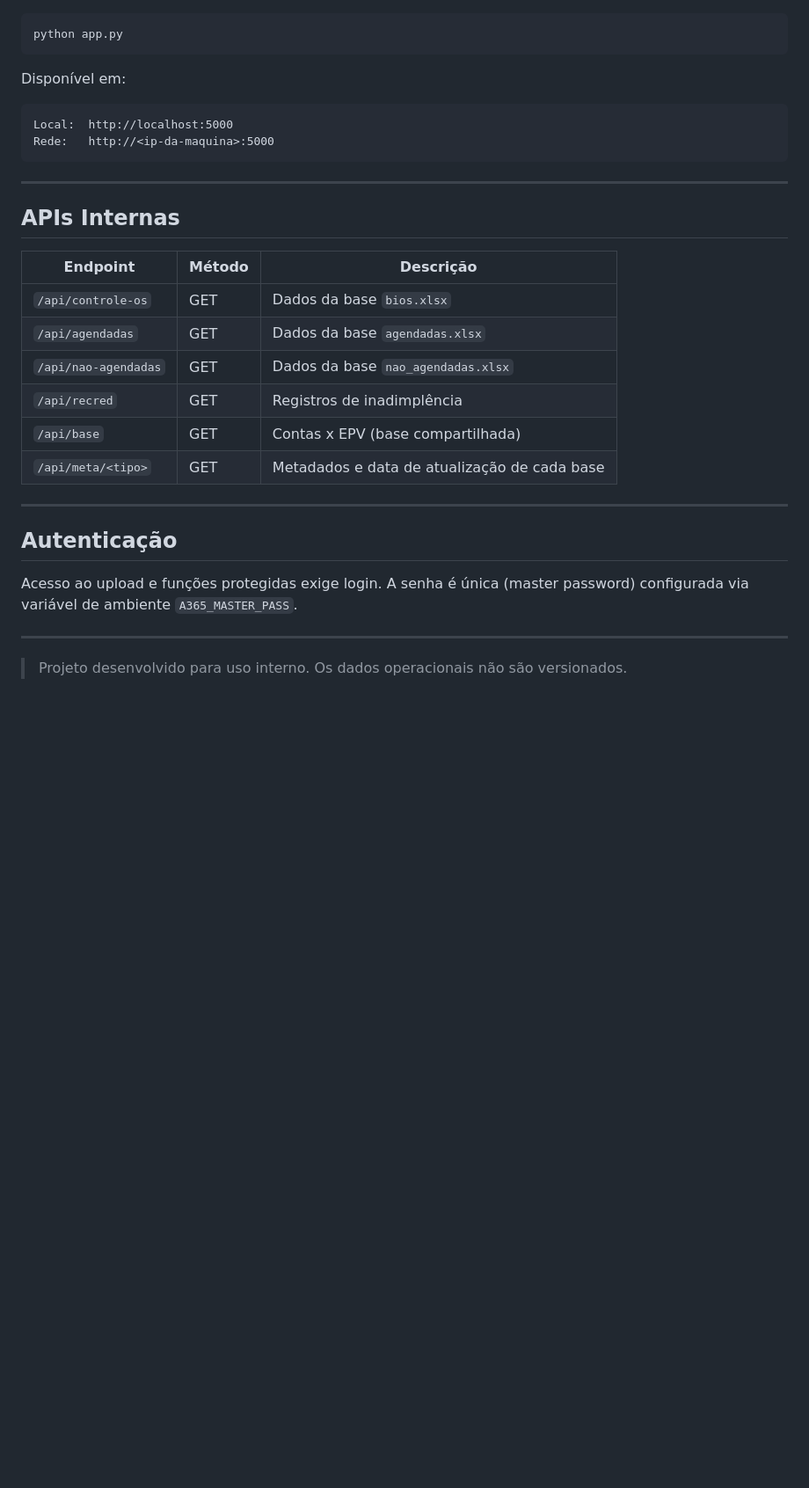
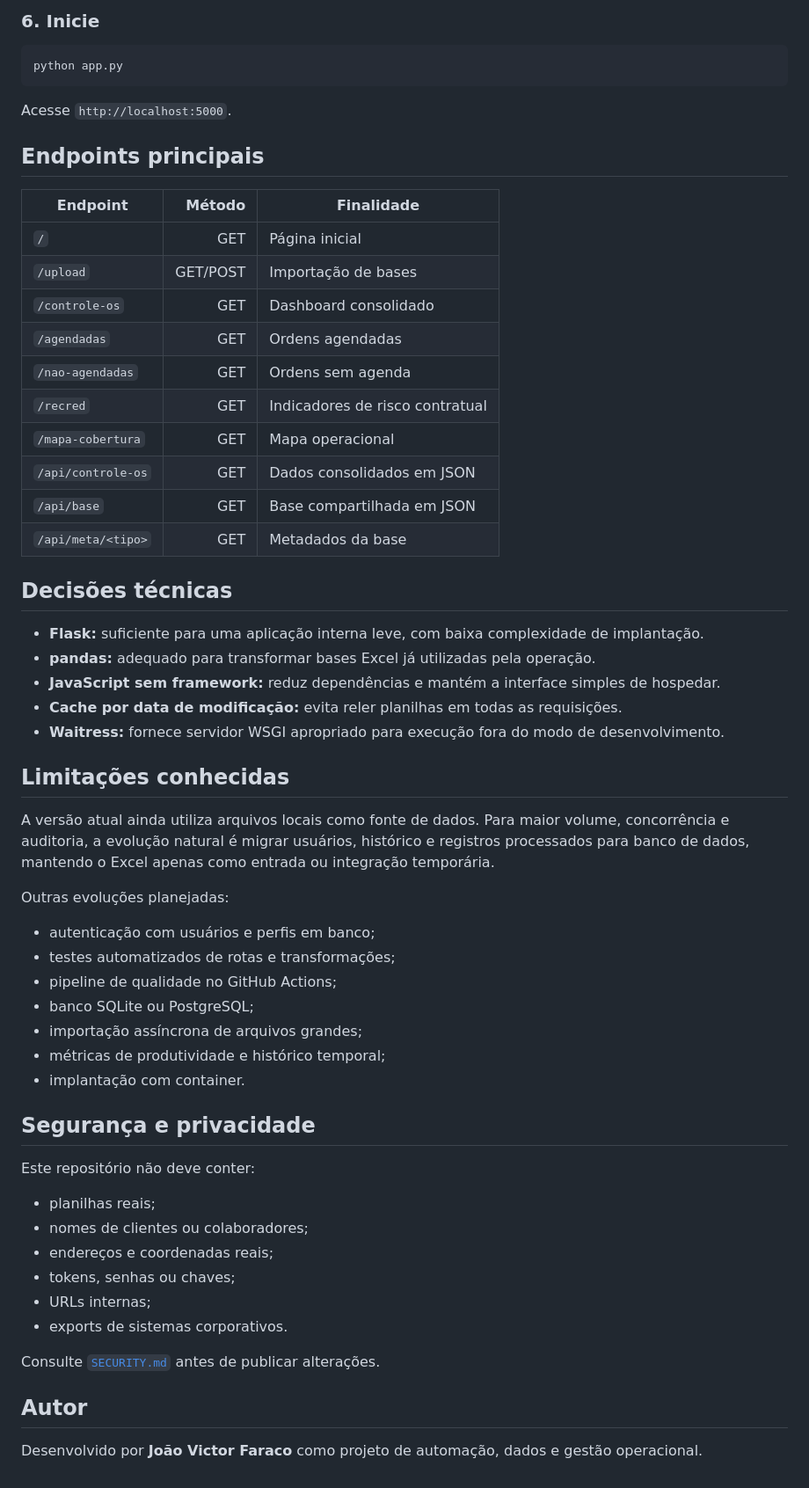
Before and after one commit to JvFaraco/operational-dashboard-platform, a Markdown page: README.md, the part around one of its changes. Shown at 88% size. GitHub-like rendering; blank space fills up the shorter version.

````diff
--- a/README.md
+++ b/README.md
@@ -140,34 +158,61 @@ data/
+### 6. Inicie
 
 ```bash
 python app.py
 ```
 
-Disponível em:
+Acesse `http://localhost:5000`.
 
-```
-Local:  http://localhost:5000
-Rede:   http://<ip-da-maquina>:5000
-```
+## Endpoints principais
 
----
+| Endpoint | Método | Finalidade |
+|---|---:|---|
+| `/` | GET | Página inicial |
+| `/upload` | GET/POST | Importação de bases |
+| `/controle-os` | GET | Dashboard consolidado |
+| `/agendadas` | GET | Ordens agendadas |
+| `/nao-agendadas` | GET | Ordens sem agenda |
+| `/recred` | GET | Indicadores de risco contratual |
+| `/mapa-cobertura` | GET | Mapa operacional |
+| `/api/controle-os` | GET | Dados consolidados em JSON |
+| `/api/base` | GET | Base compartilhada em JSON |
+| `/api/meta/<tipo>` | GET | Metadados da base |
 
-## APIs Internas
+## Decisões técnicas
 
-| Endpoint | Método | Descrição |
-|----------|--------|-----------|
-| `/api/controle-os` | GET | Dados da base `bios.xlsx` |
-| `/api/agendadas` | GET | Dados da base `agendadas.xlsx` |
-| `/api/nao-agendadas` | GET | Dados da base `nao_agendadas.xlsx` |
-| `/api/recred` | GET | Registros de inadimplência |
-| `/api/base` | GET | Contas x EPV (base compartilhada) |
-| `/api/meta/<tipo>` | GET | Metadados e data de atualização de cada base |
+- **Flask:** suficiente para uma aplicação interna leve, com baixa complexidade de implantação.
+- **pandas:** adequado para transformar bases Excel já utilizadas pela operação.
+- **JavaScript sem framework:** reduz dependências e mantém a interface simples de hospedar.
+- **Cache por data de modificação:** evita reler planilhas em todas as requisições.
+- **Waitress:** fornece servidor WSGI apropriado para execução fora do modo de desenvolvimento.
 
----
+## Limitações conhecidas
 
-## Autenticação
+A versão atual ainda utiliza arquivos locais como fonte de dados. Para maior volume, concorrência e auditoria, a evolução natural é migrar usuários, histórico e registros processados para banco de dados, mantendo o Excel apenas como entrada ou integração temporária.
 
-Acesso ao upload e funções protegidas exige login. A senha é única (master password) configurada via variável de ambiente `A365_MASTER_PASS`.
+Outras evoluções planejadas:
 
----
+- autenticação com usuários e perfis em banco;
+- testes automatizados de rotas e transformações;
+- pipeline de qualidade no GitHub Actions;
+- banco SQLite ou PostgreSQL;
+- importação assíncrona de arquivos grandes;
+- métricas de produtividade e histórico temporal;
+- implantação com container.
 
-> Projeto desenvolvido para uso interno. Os dados operacionais não são versionados.
+## Segurança e privacidade
+
+Este repositório não deve conter:
+
+- planilhas reais;
+- nomes de clientes ou colaboradores;
+- endereços e coordenadas reais;
+- tokens, senhas ou chaves;
+- URLs internas;
+- exports de sistemas corporativos.
+
+Consulte [`SECURITY.md`](SECURITY.md) antes de publicar alterações.
+
+## Autor
+
+Desenvolvido por **João Victor Faraco** como projeto de automação, dados e gestão operacional.
````
Also changed, not shown: other parts of README.md (+116 -98 lines).
